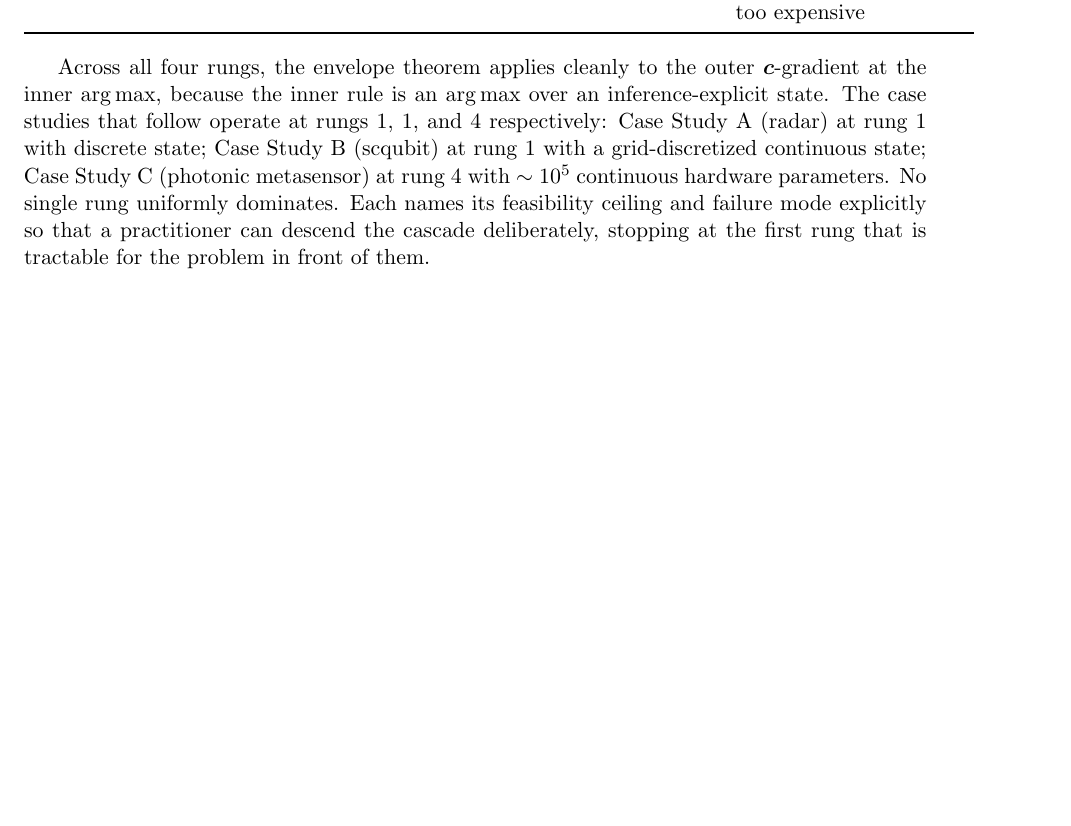
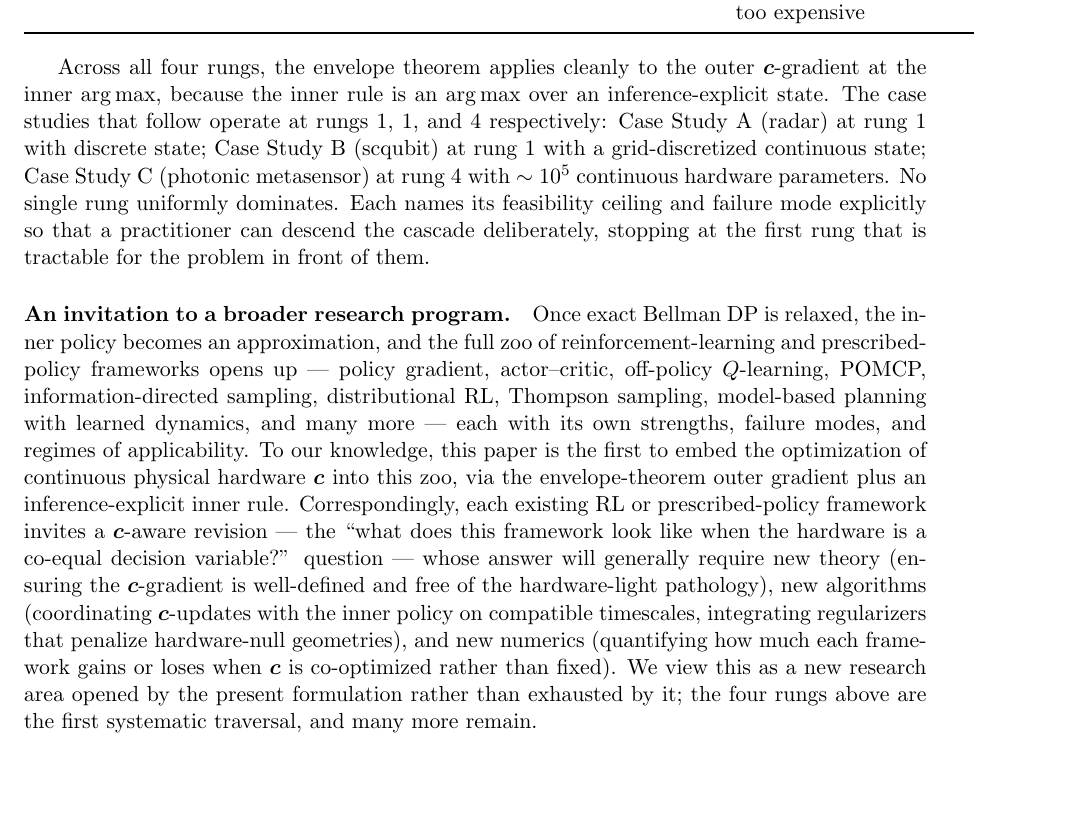
Before and after one commit to inversedesignai/BFIMGaussian, a LaTeX paper (doc/paper/paper.tex): part of page 12 of 28 before the commit and part of page 12 of 29 after it, cut so that both start at the same text, the shorter picture padded with empty space. Compiled offline with pdfLaTeX.

Commit message:
paper Sec 6: close with an invitation to broader RL/policy-framework zoo
Added a final \"An invitation to a broader research program\" paragraph
at the end of Sec 6 positioning the four-rung cascade as the first
systematic traversal (not the exhaustive one) of the research area
opened by embedding continuous hardware c into the broader zoo of
RL and prescribed-policy frameworks.

Key claims in the paragraph:
- Once exact DP is relaxed, the inner policy becomes an approximation,
  and the full zoo opens up: policy gradient, actor-critic,
  off-policy Q-learning, POMCP, information-directed sampling,
  distributional RL, Thompson sampling, model-based planning, etc.
- To our knowledge, this paper is the first to embed continuous
  hardware c optimization into this zoo via envelope-theorem outer
  gradient + inference-explicit inner rule.
- Each existing framework invites a c-aware revision, requiring new
  theory (c-gradient well-defined, hardware-light-pathology-free),
  new algorithms (timescale coordination, hardware-null
  regularizers), and new numerics.
- We view this as a new research area opened by the present
  formulation, not exhausted by it.  The four rungs are a first
  systematic traversal; many more remain.

Page count 28 -> 29.

Co-Authored-By: Claude Opus 4.7 (1M context) <noreply@anthropic.com>

```diff
--- a/doc/paper/paper.tex
+++ b/doc/paper/paper.tex
@@ -306,6 +306,9 @@ rung & inner policy rule & inference primitive & triggered when rung above is in
 \end{center}
 
 Across all four rungs, the envelope theorem applies cleanly to the outer $\bc$-gradient at the inner $\argmax$, because the inner rule is an $\argmax$ over an inference-explicit state.  The case studies that follow operate at rungs 1, 1, and 4 respectively: Case Study~A (radar) at rung 1 with discrete state; Case Study~B (scqubit) at rung 1 with a grid-discretized continuous state; Case Study~C (photonic metasensor) at rung 4 with $\sim 10^5$ continuous hardware parameters.  No single rung uniformly dominates.  Each names its feasibility ceiling and failure mode explicitly so that a practitioner can descend the cascade deliberately, stopping at the first rung that is tractable for the problem in front of them.
+
+\paragraph{An invitation to a broader research program.}
+Once exact Bellman DP is relaxed, the inner policy becomes an approximation, and the full zoo of reinforcement-learning and prescribed-policy frameworks opens up --- policy gradient, actor--critic, off-policy $Q$-learning, POMCP, information-directed sampling, distributional RL, Thompson sampling, model-based planning with learned dynamics, and many more --- each with its own strengths, failure modes, and regimes of applicability.  To our knowledge, this paper is the first to embed the optimization of continuous physical hardware $\bc$ into this zoo, via the envelope-theorem outer gradient plus an inference-explicit inner rule.  Correspondingly, each existing RL or prescribed-policy framework invites a $\bc$-aware revision --- the ``what does this framework look like when the hardware is a co-equal decision variable?'' question --- whose answer will generally require new theory (ensuring the $\bc$-gradient is well-defined and free of the hardware-light pathology), new algorithms (coordinating $\bc$-updates with the inner policy on compatible timescales, integrating regularizers that penalize hardware-null geometries), and new numerics (quantifying how much each framework gains or loses when $\bc$ is co-optimized rather than fixed).  We view this as a new research area opened by the present formulation rather than exhausted by it; the four rungs above are the first systematic traversal, and many more remain.
 
 %===============================================================================
 \section{Case Study A: Radar beam search (exact DP, discrete state, $\Phi_{\text{MI}}$)}
```
Also changed, not shown: doc/paper/paper.pdf.
